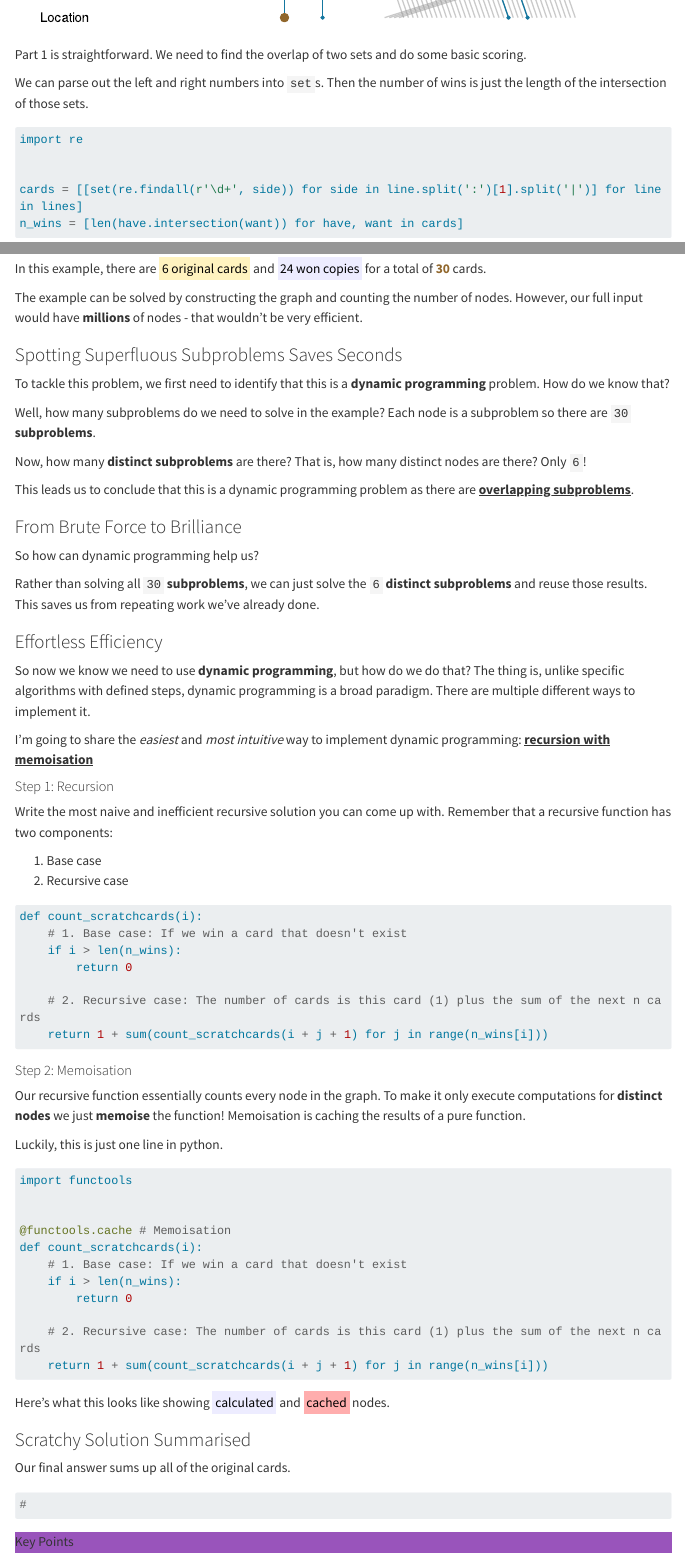
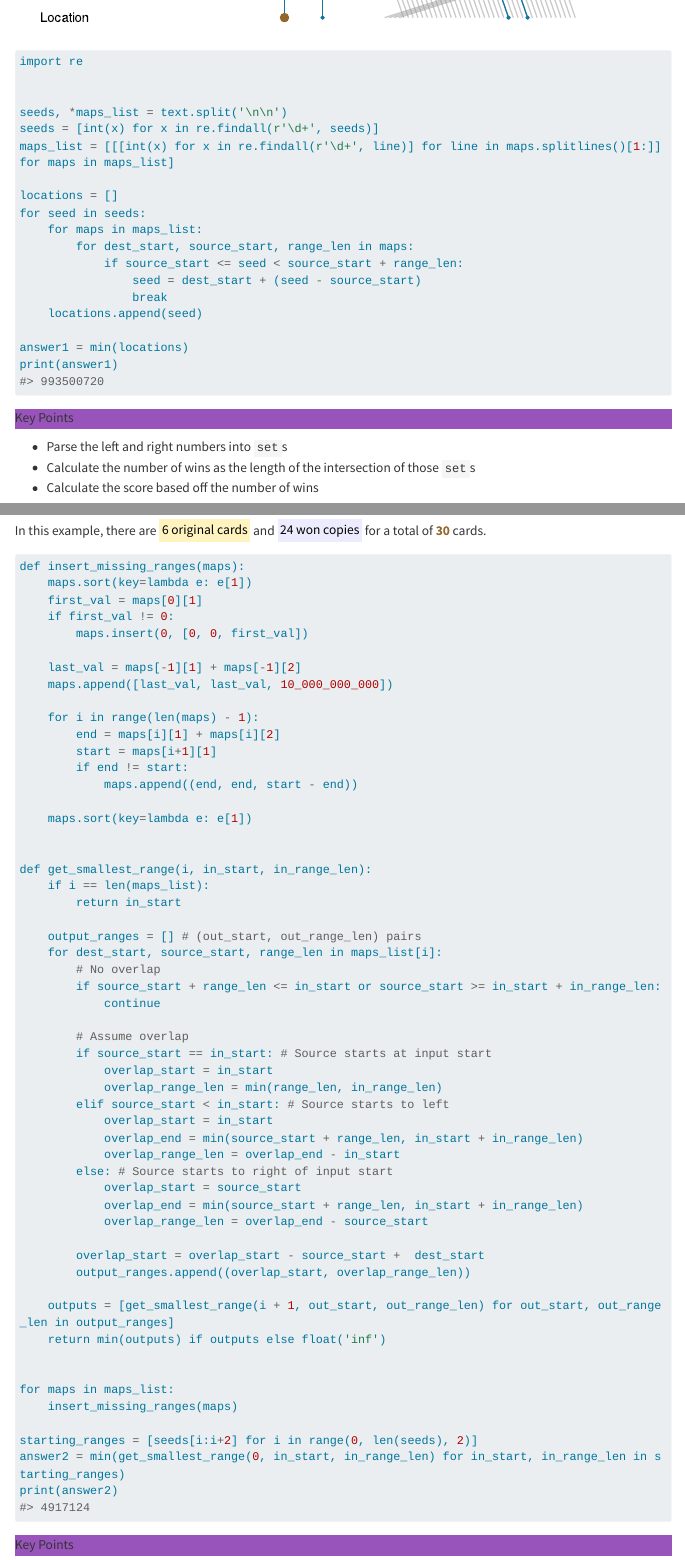
Before and after one commit to pf981/pf981.github.io, a Quarto document (posts/2023/05/2023-05.qmd): the page in a window 1100 px wide, from 3380 px down, and a second part further down, joined at a grey line. Rendered offline with R 4.5, knitr and Pandoc in place of Quarto, with nearby package versions; menus at the side of the page are left out; long lines of code are wrapped.

Commit message:
Simplify skeleton

````diff
--- a/posts/2023/05/2023-05.qmd
+++ b/posts/2023/05/2023-05.qmd
@@ -19,7 +19,7 @@ In [Advent of Code day 5]({{< meta problem_url >}}) [Intro]
 First, we'll read the input.
 ```{python}
 with open('input.txt', "r") as f:
-    lines = f.read().splitlines()
+    text = f.read()
 ```
 
 ## Part 1 <small class="text-body-secondary">[Part 1 Title]</small>
@@ -187,8 +187,5 @@ p
 
 <div style="clear: both;"></div>
 
-Part 1 is straightforward. We need to find the overlap of two sets and do some basic scoring.
-
-We can parse out the left and right numbers into `set`s. Then the number of wins is just the length of the intersection of those sets.
 
 ```{python}
@@ -196,7 +192,15 @@ We can parse out the left and right numbers into `set`s. Then the number of wins
 import re
 
 
-cards = [[set(re.findall(r'\d+', side)) for side in line.split(':')[1].split('|')] for line in lines]
-n_wins = [len(have.intersection(want)) for have, want in cards]
-```
+seeds, *maps_list = text.split('\n\n')
+seeds = [int(x) for x in re.findall(r'\d+', seeds)]
+maps_list = [[[int(x) for x in re.findall(r'\d+', line)] for line in maps.splitlines()[1:]] for maps in maps_list]
 
+locations = []
+for seed in seeds:
+    for maps in maps_list:
+        for dest_start, source_start, range_len in maps:
+            if source_start <= seed < source_start + range_len:
+                seed = dest_start + (seed - source_start)
+                break
+    locations.append(seed)
@@ -220,5 +208,5 @@ Putting it all together
-```{python}
-#
+answer1 = min(locations)
+print(answer1)
 ```
 
 ```{=html}
@@ -268,35 +260,3 @@ In this example, there are <mark class='fw-bold' style='background-color: #FFF3B
 ::::
 :::::
 
-The example can be solved by constructing the graph and counting the number of nodes. However, our full input would have **millions** of nodes - that wouldn't be very efficient.
-
-### Spotting Superfluous Subproblems Saves Seconds
-
-To tackle this problem, we first need to identify that this is a **dynamic programming** problem. How do we know that?
-
-Well, how many subproblems do we need to solve in the example? Each node is a subproblem so there are `30` **subproblems**.
-
-Now, how many **distinct subproblems** are there? That is, how many distinct nodes are there? Only `6`!
-
-This leads us to conclude that this is a dynamic programming problem as there are [**overlapping subproblems**]{.underline}.
-
-### From Brute Force to Brilliance
-
-So how can dynamic programming help us?
-
-Rather than solving all `30` **subproblems**, we can just solve the `6` **distinct subproblems** and reuse those results. This saves us from repeating work we've already done.
-
-### Effortless Efficiency
-
-So now we know we need to use **dynamic programming**, but how do we do that? The thing is, unlike specific algorithms with defined steps, dynamic programming is a broad paradigm. There are multiple different ways to implement it.
-
-I'm going to share the *easiest* and *most intuitive* way to implement dynamic programming: [**recursion with memoisation**]{.underline}
-
-#### Step 1: Recursion
-
-Write the most naive and inefficient recursive solution you can come up with. Remember that a recursive function has two components:
-
-1. Base case
-2. Recursive case
-
-```{python}
@@ -313,36 +263,66 @@ def count_scratchcards(i):
-#### Step 2: Memoisation
-
-Our recursive function essentially counts every node in the graph. To make it only execute computations for **distinct nodes** we just **memoise** the function! Memoisation is caching the results of a pure function.
-
-Luckily, this is just one line in python.
-
-```{python}
-#| eval: false
-import functools
 
 
-@functools.cache # Memoisation
-def count_scratchcards(i):
-    # 1. Base case: If we win a card that doesn't exist
-    if i > len(n_wins):
-        return 0
-
-    # 2. Recursive case: The number of cards is this card (1) plus the sum of the next n cards
-    return 1 + sum(count_scratchcards(i + j + 1) for j in range(n_wins[i]))
-```
-
-
-Here's what this looks like showing <mark class='fw-bold' style='background-color: #EDECFF'>calculated</mark> and <mark class='fw-bold' style='background-color: #FFADAD'>cached</mark> nodes.
 
 <div style="clear: both;"></div>
 
-### Scratchy Solution Summarised
-
-Our final answer sums up all of the original cards.
 
 ```{python}
-#
+def insert_missing_ranges(maps):
+    maps.sort(key=lambda e: e[1])
+    first_val = maps[0][1]
+    if first_val != 0:
+        maps.insert(0, [0, 0, first_val])
+
+    last_val = maps[-1][1] + maps[-1][2]
+    maps.append([last_val, last_val, 10_000_000_000])
+
+    for i in range(len(maps) - 1):
+        end = maps[i][1] + maps[i][2]
+        start = maps[i+1][1]
+        if end != start:
+            maps.append((end, end, start - end))
+
+    maps.sort(key=lambda e: e[1])
+
+
+def get_smallest_range(i, in_start, in_range_len):
+    if i == len(maps_list):
+        return in_start
+
+    output_ranges = [] # (out_start, out_range_len) pairs
+    for dest_start, source_start, range_len in maps_list[i]:
+        # No overlap
+        if source_start + range_len <= in_start or source_start >= in_start + in_range_len:
+            continue
+
+        # Assume overlap
+        if source_start == in_start: # Source starts at input start
+            overlap_start = in_start
+            overlap_range_len = min(range_len, in_range_len)
+        elif source_start < in_start: # Source starts to left
+            overlap_start = in_start
+            overlap_end = min(source_start + range_len, in_start + in_range_len)
+            overlap_range_len = overlap_end - in_start
+        else: # Source starts to right of input start
+            overlap_start = source_start
+            overlap_end = min(source_start + range_len, in_start + in_range_len)
+            overlap_range_len = overlap_end - source_start
+
+        overlap_start = overlap_start - source_start +  dest_start
+        output_ranges.append((overlap_start, overlap_range_len))
+
+    outputs = [get_smallest_range(i + 1, out_start, out_range_len) for out_start, out_range_len in output_ranges]
+    return min(outputs) if outputs else float('inf')
+
+
+for maps in maps_list:
+    insert_missing_ranges(maps)
+
+starting_ranges = [seeds[i:i+2] for i in range(0, len(seeds), 2)]
+answer2 = min(get_smallest_range(0, in_start, in_range_len) for in_start, in_range_len in starting_ranges)
+print(answer2)
 ```
+
 
 ```{=html}
 <div class="card border-info mb-3 mx-auto">
````
Also changed, not shown: posts/2023/05/2023-05.qmd (33 more changed lines).
